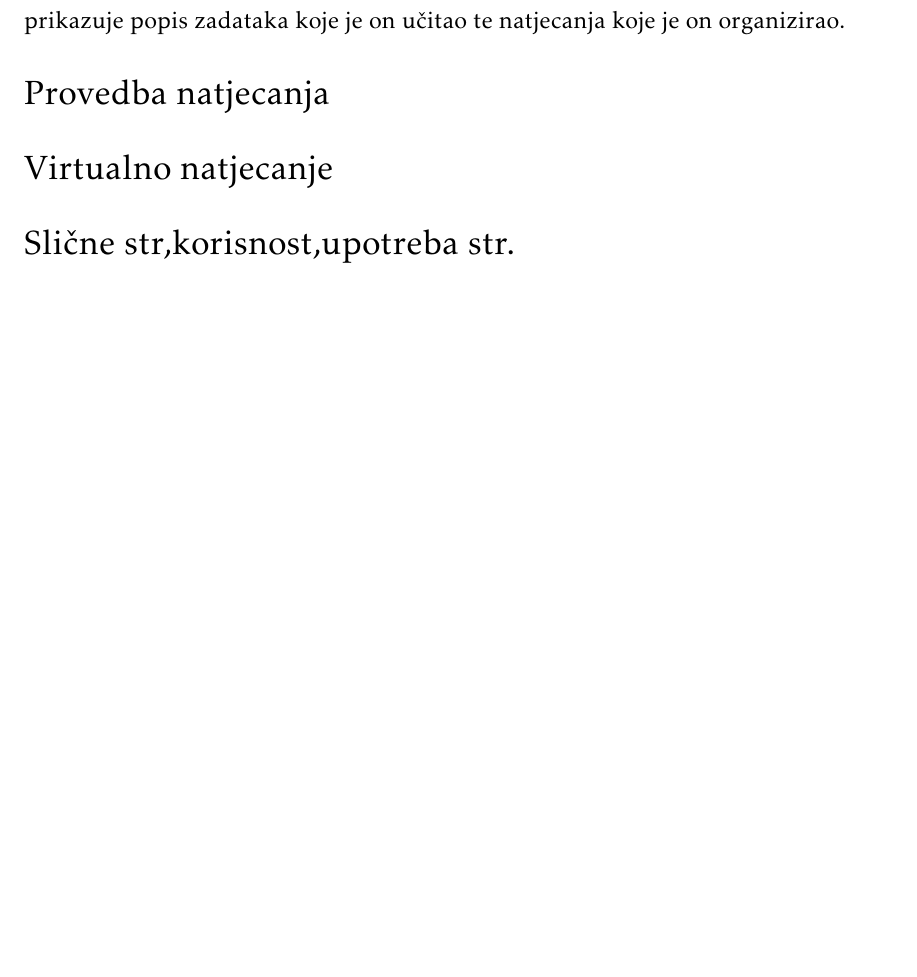
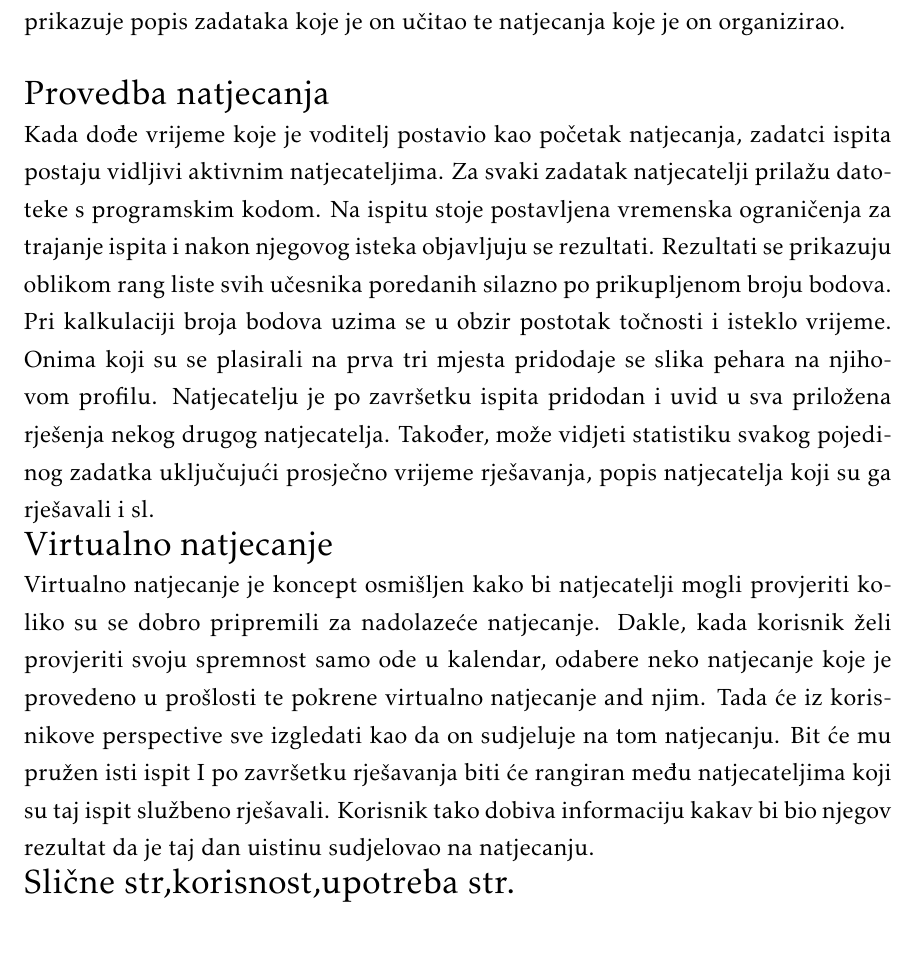
Before and after one commit to filipm55/KoderKolege, a LaTeX document (dokumentacija/PROGI_ProjektnaDokumentacija.tex, which reads dokumentacija/Opis_projektnog_zadatka.tex): part of page 7 of 31, cut so that both start at the same text. Compiled offline with pdfLaTeX.

Commit message:
update na opisu zadatka
update na opisu zadatka

```diff
--- a/dokumentacija/Opis_projektnog_zadatka.tex
+++ b/dokumentacija/Opis_projektnog_zadatka.tex
@@ -27,9 +27,12 @@
 	    Profil voditelja prikazuje popis zadataka koje je on učitao te natjecanja koje je on organizirao. \\
 
 		\noindent{\Large {Provedba natjecanja}}\\
+		Kada dođe vrijeme koje je voditelj postavio kao početak natjecanja, zadatci ispita postaju vidljivi aktivnim natjecateljima. Za svaki zadatak natjecatelji prilažu datoteke s programskim kodom. Na ispitu stoje postavljena vremenska ograničenja za trajanje ispita i nakon njegovog isteka objavljuju se rezultati. Rezultati se prikazuju oblikom rang liste svih učesnika poredanih silazno po prikupljenom broju bodova. Pri kalkulaciji broja bodova uzima se u obzir postotak točnosti i isteklo vrijeme. Onima koji su se plasirali na prva tri mjesta pridodaje se slika pehara na njihovom profilu.
+		Natjecatelju je po završetku ispita pridodan i uvid u sva priložena rješenja nekog drugog natjecatelja. Također, može vidjeti statistiku svakog pojedinog zadatka uključujući prosječno vrijeme rješavanja, popis natjecatelja koji su ga rješavali i sl.
+
 
 		\noindent{\Large {Virtualno natjecanje}}\\
-
+		Virtualno natjecanje je koncept osmišljen kako bi natjecatelji mogli provjeriti koliko su se dobro pripremili za nadolazeće natjecanje. Dakle, kada korisnik želi provjeriti svoju spremnost samo ode u kalendar, odabere neko natjecanje koje je provedeno u prošlosti te pokrene virtualno natjecanje and njim. Tada će iz korisnikove perspective sve izgledati kao da on sudjeluje na tom natjecanju. Bit će mu pružen isti ispit I po završetku rješavanja biti će rangiran među natjecateljima koji su taj ispit službeno rješavali. Korisnik tako dobiva informaciju kakav bi bio njegov rezultat da je taj dan uistinu sudjelovao na natjecanju.\\
 		\noindent{\Large {Slične str,korisnost,upotreba str.}}\\
 		\eject
 
```
Also changed, not shown: dokumentacija/Opis_projektnog_zadatka.tex (2 more changed lines).
